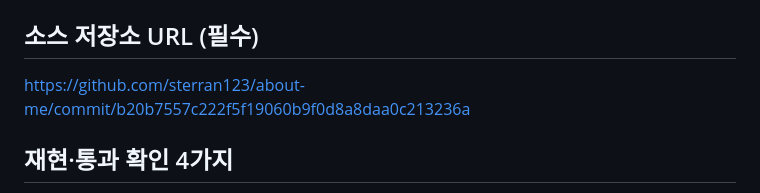
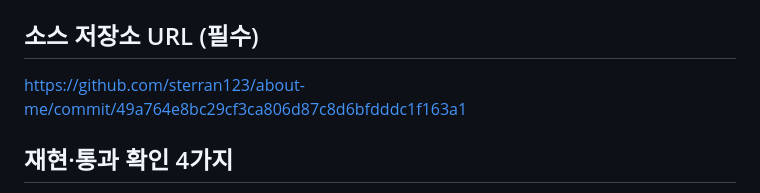
Before and after one commit to sterran123/about-me, a Markdown page: SUBMISSION.md, the part around the change. Rendered like a GitHub page.

Commit message:
소스 저장소 고정 커밋 URL 확정

```diff
--- a/SUBMISSION.md
+++ b/SUBMISSION.md
@@ -6,7 +6,7 @@
 
 ## 소스 저장소 URL (필수)
 
-https://github.com/sterran123/about-me/commit/b20b7557c222f5f19060b9f0d8a8daa0c213236a
+https://github.com/sterran123/about-me/commit/49a764e8bc29cf3ca806d87c8d6bfdddc1f163a1
 
 ## 재현·통과 확인 4가지
 
```
